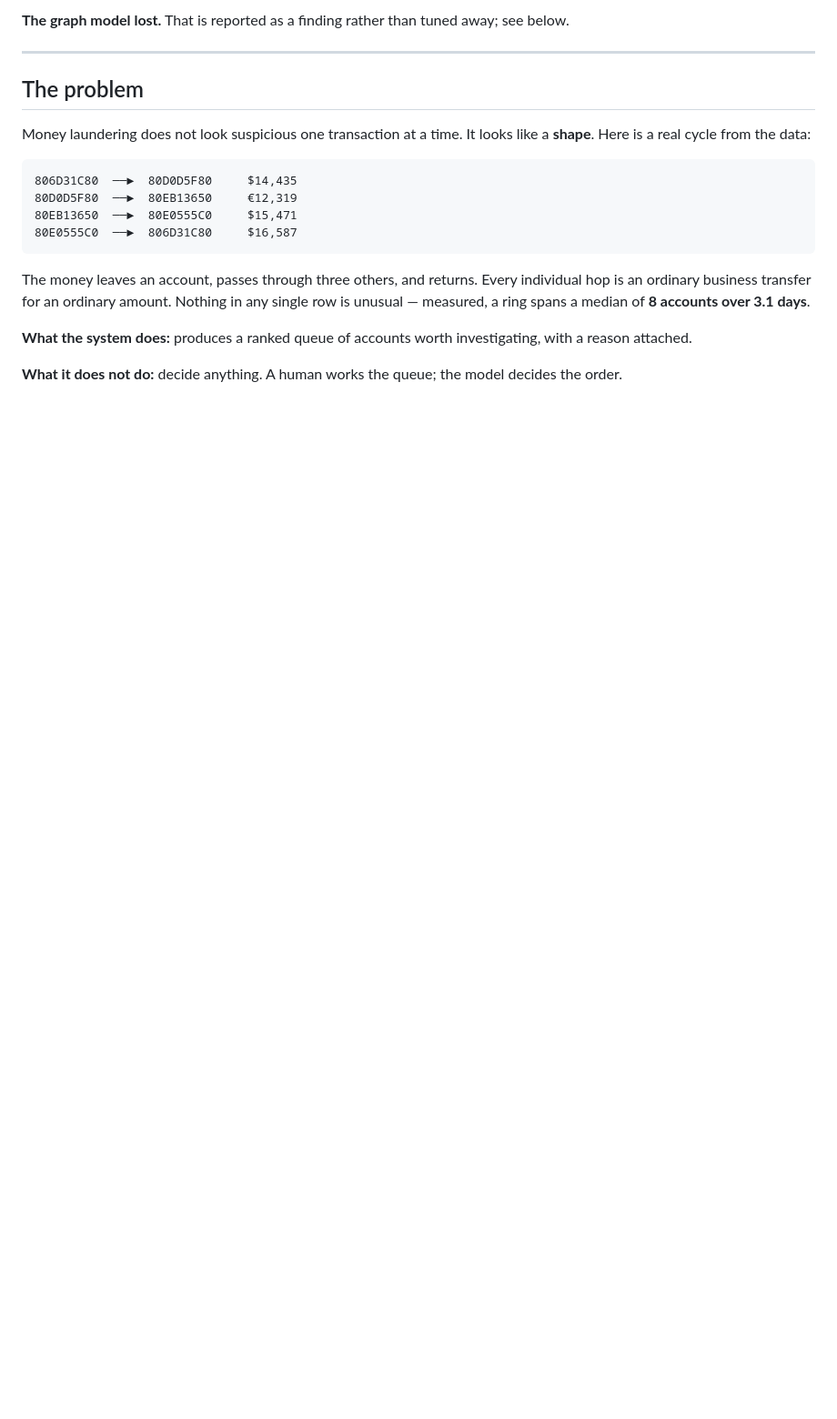
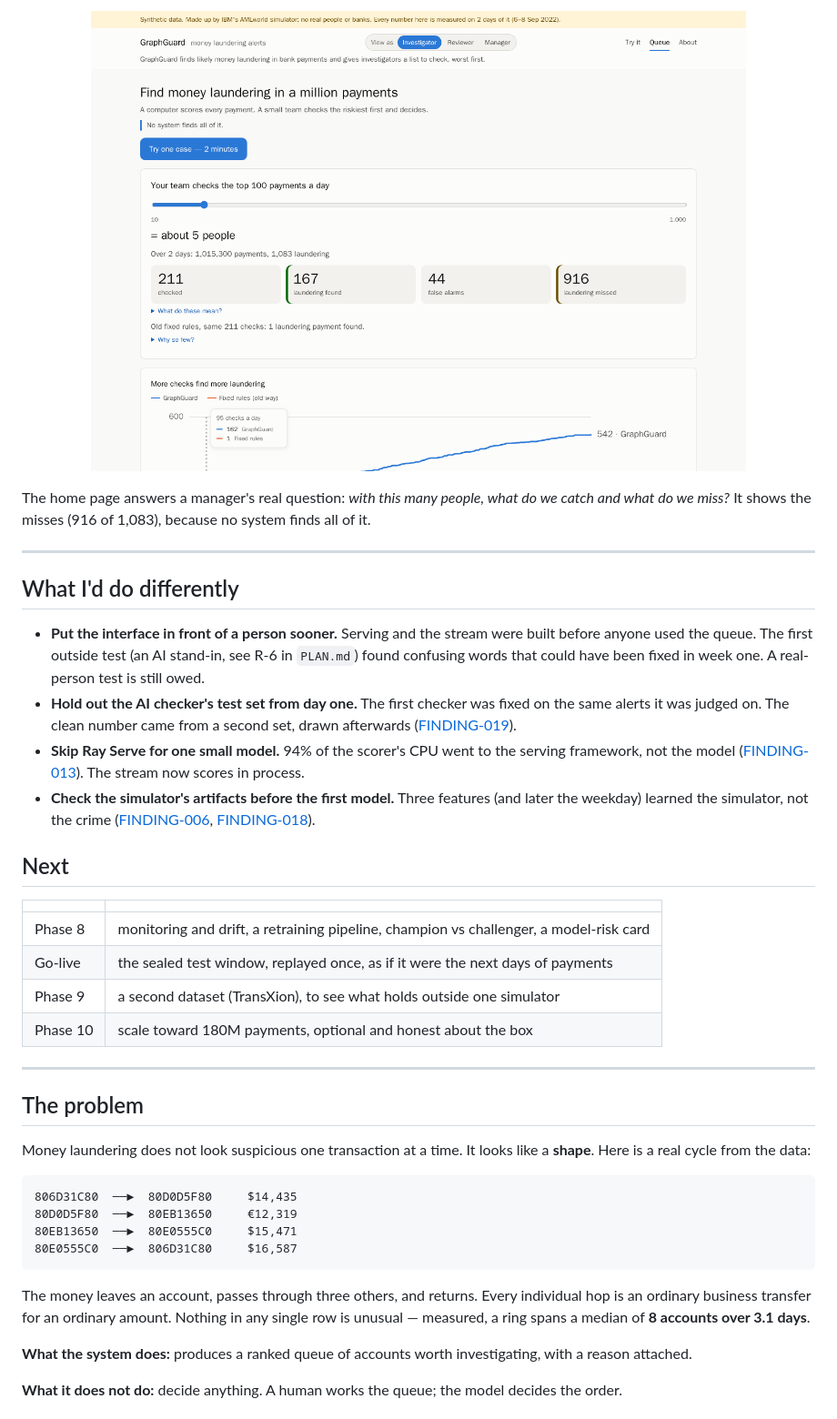
Before and after one commit to lubobali/GraphGuard-AI, a Markdown page: README.md, the part around one of its changes. Shown at 91% size. Drawn GitHub-style; pictures changed too: docs/img/home.png (added); blank space fills up the shorter version.

```diff
--- a/README.md
+++ b/README.md
@@ -29,6 +49,37 @@ queue. The model surfaces **76% of complete laundering operations** in the data.
 
-**The graph model lost.** That is reported as a finding rather than tuned away;
-see below.
+<p align="center">
+  <img src="docs/img/home.png" width="720"
+       alt="The home page: a slider for how many alerts the team checks a day, and what that finds: 211 checked, 167 laundering found, 44 false alarms, 916 missed.">
+</p>
+
+The home page answers a manager's real question: *with this many people, what do we catch and
+what do we miss?* It shows the misses (916 of 1,083), because no system finds all of it.
+
+---
+
+## What I'd do differently
+
+- **Put the interface in front of a person sooner.** Serving and the stream were built before
+  anyone used the queue. The first outside test (an AI stand-in, see R-6 in `PLAN.md`) found
+  confusing words that could have been fixed in week one. A real-person test is still owed.
+- **Hold out the AI checker's test set from day one.** The first checker was fixed on the
+  same alerts it was judged on. The clean number came from a second set, drawn afterwards
+  ([FINDING-019](docs/findings.md)).
+- **Skip Ray Serve for one small model.** 94% of the scorer's CPU went to the serving
+  framework, not the model ([FINDING-013](docs/findings.md)). The stream now scores in
+  process.
+- **Check the simulator's artifacts before the first model.** Three features (and later the
+  weekday) learned the simulator, not the crime ([FINDING-006](docs/findings.md),
+  [FINDING-018](docs/findings.md)).
+
+## Next
+
+| | |
+|---|---|
+| Phase 8 | monitoring and drift, a retraining pipeline, champion vs challenger, a model-risk card |
+| Go-live | the sealed test window, replayed once, as if it were the next days of payments |
+| Phase 9 | a second dataset (TransXion), to see what holds outside one simulator |
+| Phase 10 | scale toward 180M payments, optional and honest about the box |
 
 ---
 
```
Also changed, not shown: other parts of README.md (+75 -49 lines), CLAUDE.md (+1 -1 lines), docs/stories/phase-8b.md (+20 -10 lines), docs/img/try-answer.png (added), 2 other files.
